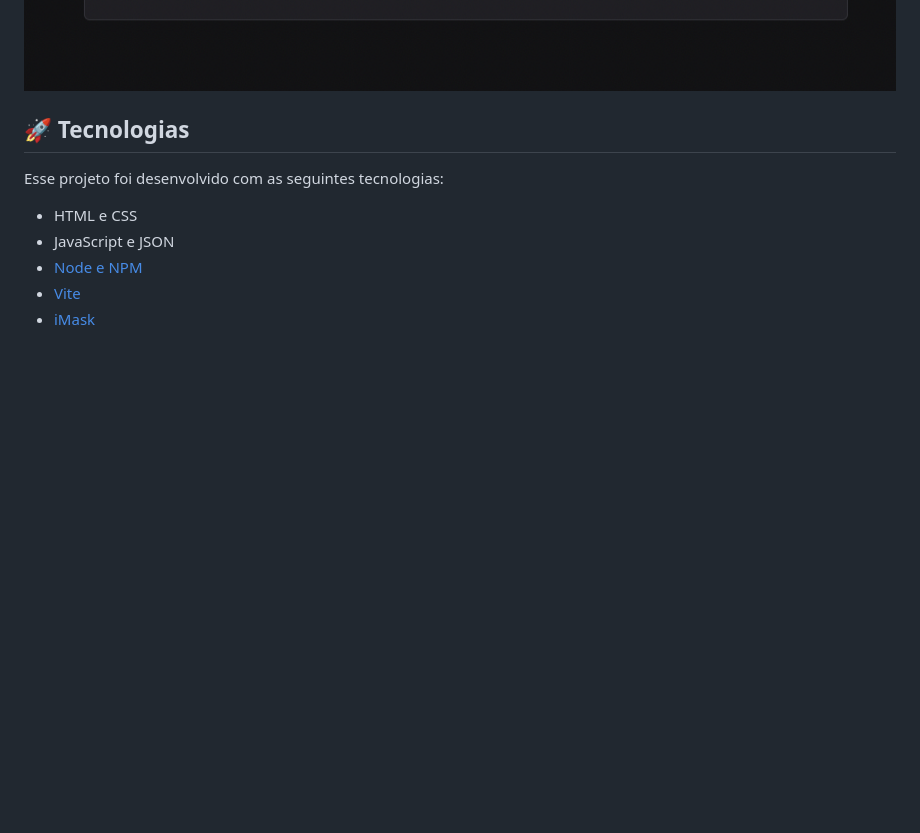
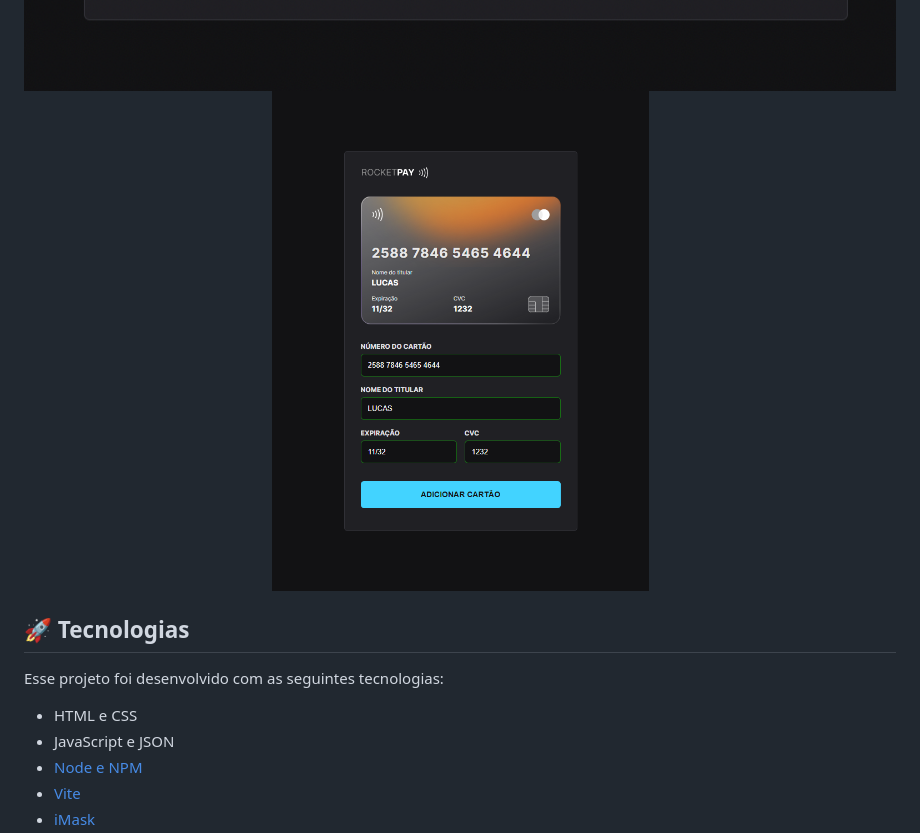
Before and after one commit to lucasgmaieski/RocketPay, a Markdown page: README.md, the part around the change. GitHub-like rendering; pictures changed too: .github/preview.png (added); blank space fills up the shorter version.

```diff
--- a/README.md
+++ b/README.md
@@ -19,6 +19,8 @@ Evento exclusivo e gratuito, promovido pela Rocketseat para ensino de tecnologia
 
 <p align="center">
   <img alt="rocketpay" src=".github/project.png" width="100%">
+  <img alt="rocketpay" src=".github/preview.png" height="500px">
+
 </p>
 
 ## 🚀 Tecnologias
```
